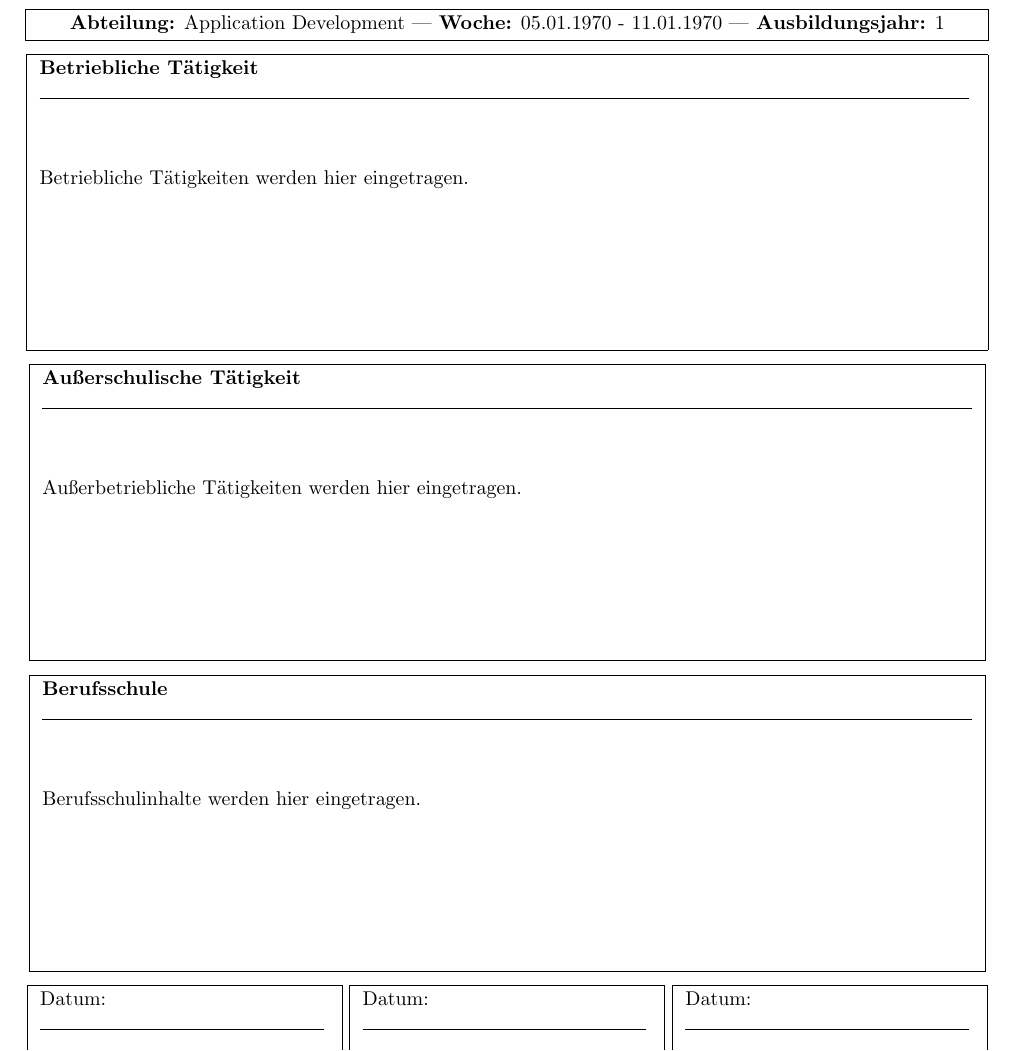
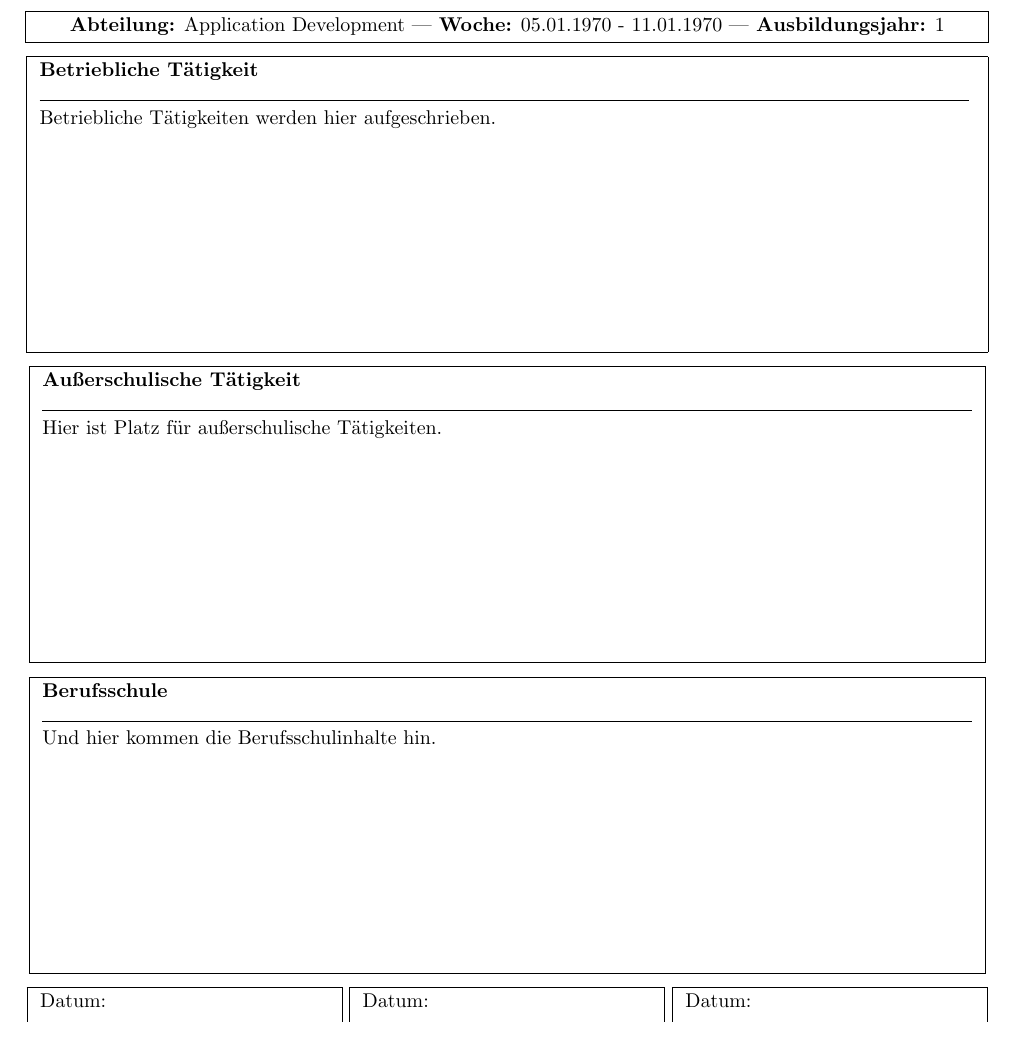
Before and after one commit to zockel/wochenbericht, a LaTeX problem sheet (example/wochenbericht.tex, which reads example/betrieb.tex, example/extern.tex, example/schule.tex): part of the page, cut so that both start at the same text. Compiled offline with pdfLaTeX.

Commit message:
Replace includes
Instead of writing indivdual files with vipe, use the output of vipe and
replace the placeholders with sed

```diff
--- a/example/betrieb.tex
+++ /dev/null
@@ -1 +0,0 @@
-Betriebliche Tätigkeiten werden hier eingetragen.
--- a/example/extern.tex
+++ /dev/null
@@ -1 +0,0 @@
-Außerbetriebliche Tätigkeiten werden hier eingetragen.
--- a/example/schule.tex
+++ /dev/null
@@ -1 +0,0 @@
-Berufsschulinhalte werden hier eingetragen.
--- a/example/wochenbericht.tex
+++ b/example/wochenbericht.tex
@@ -31,24 +31,24 @@
   \fbox{
     \begin{minipage}[t][5cm]{16.5 cm}
       \textbf{Betriebliche Tätigkeit}\\
-      \line(1,0){16.4 cm}
-      \include{betrieb.tex}
+      \line(1,0){16.4 cm}\\
+      Betriebliche Tätigkeiten werden hier aufgeschrieben.
     \end{minipage}
   }\\
   \vspace{2mm}
   \fbox{
     \begin{minipage}[t][5cm]{16.4 cm}
       \textbf{Außerschulische Tätigkeit}\\
-      \line(1,0){16.4 cm}
-      \include{extern.tex}
+      \line(1,0){16.4 cm}\\
+      Hier ist Platz für außerschulische Tätigkeiten.
     \end{minipage}
   }\\
   \vspace{2mm}
   \fbox{
     \begin{minipage}[t][5cm]{16.4 cm}
       \textbf{Berufsschule}\\
-      \line(1,0){16.4 cm}
-      \include{schule.tex}
+      \line(1,0){16.4 cm}\\
+      Und hier kommen die Berufsschulinhalte hin.
     \end{minipage}
   }\\
   \vspace{2mm}
```
Also changed, not shown: tex/template/wochenbericht.tex (+3 -3 lines), example/wochenbericht.pdf, 1 other file.
